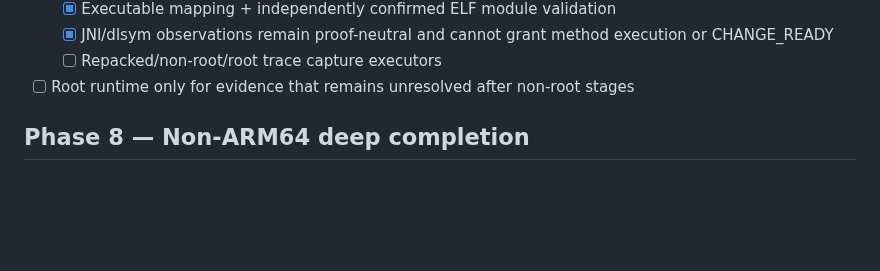
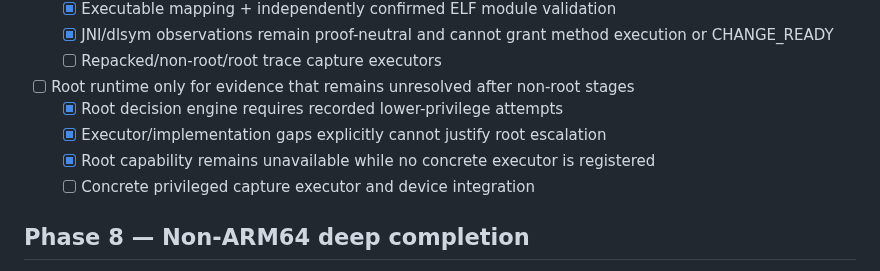
Before and after one commit to Ffenuss/ModKit, a Markdown page: docs/ROADMAP.md, the part around the change. Rendered like a GitHub page; blank space fills up the shorter version.

Commit message:
docs: record root-last-resort decision layer

```diff
--- a/docs/ROADMAP.md
+++ b/docs/ROADMAP.md
@@ -127,6 +127,10 @@ Status: **ACTIVE**
   - [x] JNI/dlsym observations remain proof-neutral and cannot grant method execution or CHANGE_READY
   - [ ] Repacked/non-root/root trace capture executors
 - [ ] Root runtime only for evidence that remains unresolved after non-root stages
+  - [x] Root decision engine requires recorded lower-privilege attempts
+  - [x] Executor/implementation gaps explicitly cannot justify root escalation
+  - [x] Root capability remains unavailable while no concrete executor is registered
+  - [ ] Concrete privileged capture executor and device integration
 
 ## Phase 8 — Non-ARM64 deep completion
 - [ ] ARMv7 / Thumb-2
```
